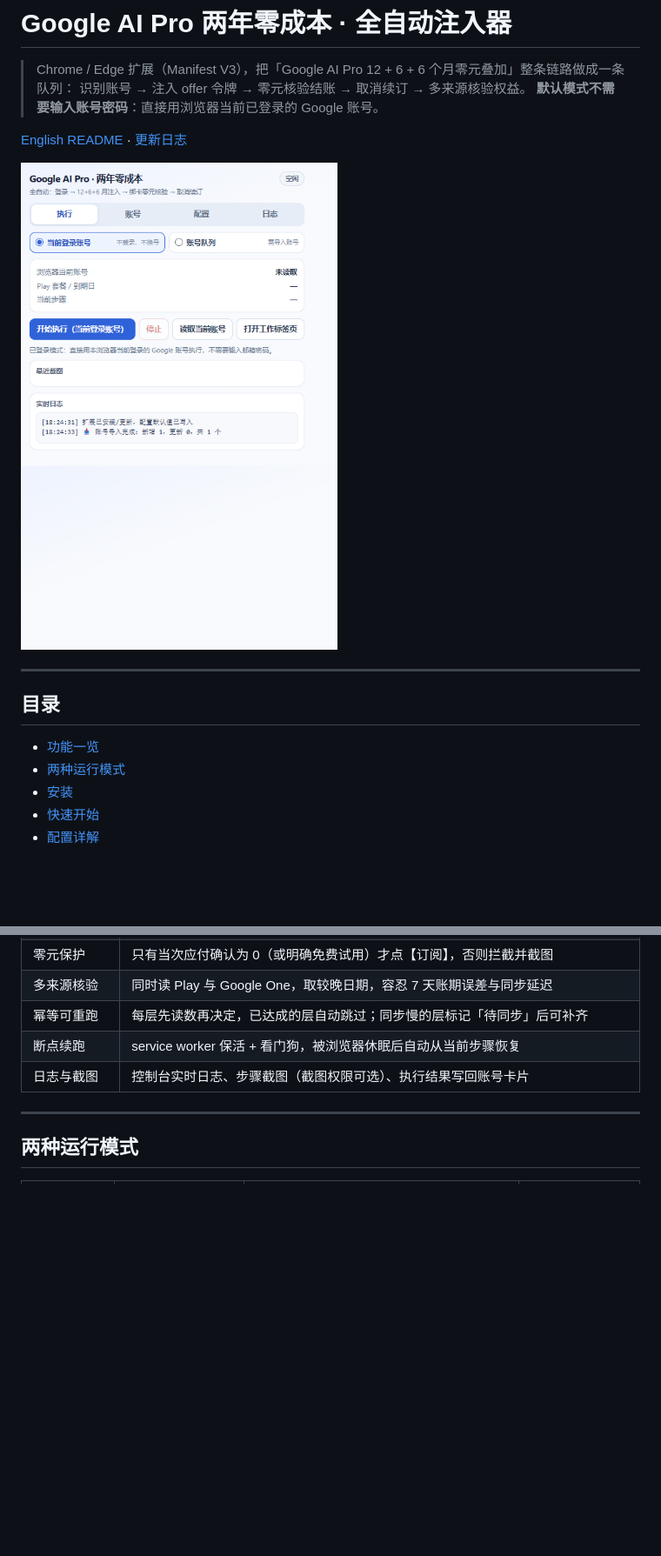
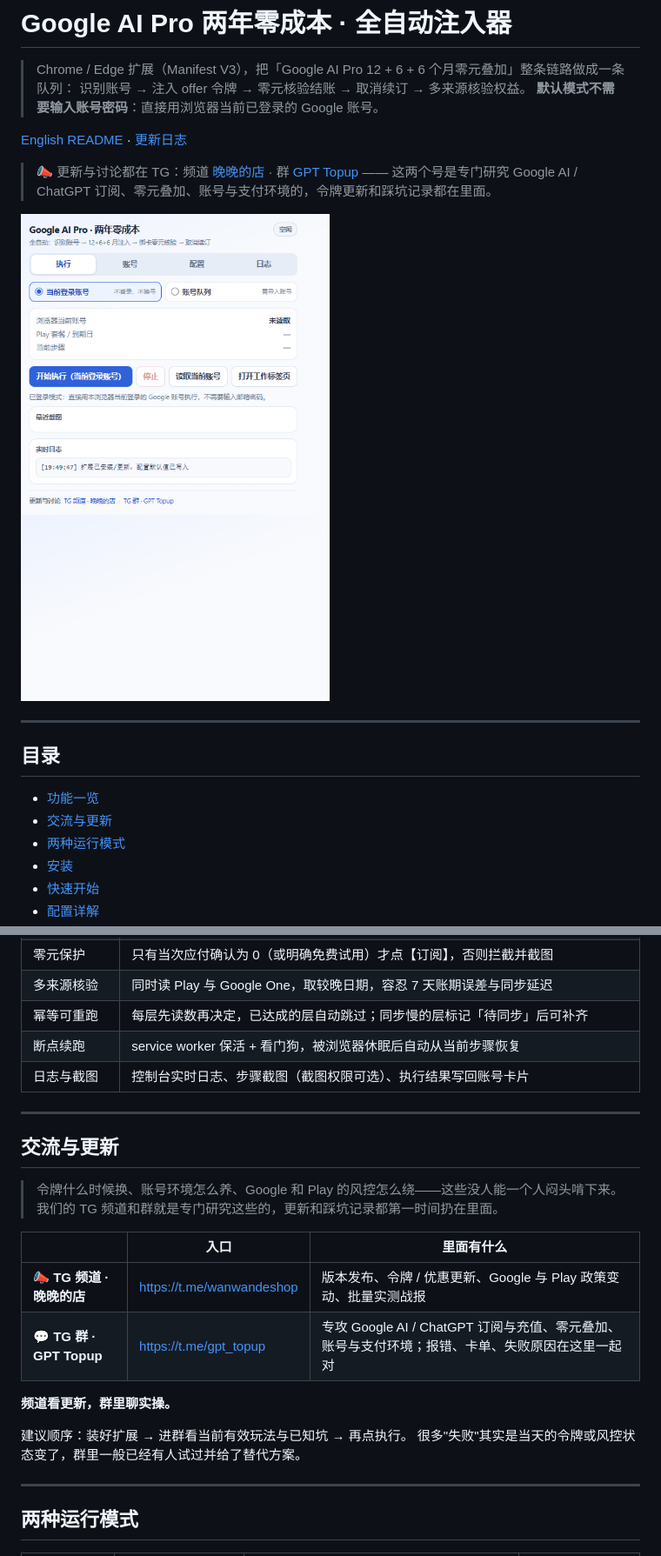
Before and after one commit to lsy1770/google-ai-pro-auto-ext, a Markdown page: README.md, 2 parts joined by grey strips. Shown at 87% size. Drawn GitHub-style; pictures changed too: docs/screenshots/popup-session-mode.png; blank space fills up the shorter version.

```diff
--- a/README.md
+++ b/README.md
@@ -6,6 +6,9 @@
 
 [English README](README.en.md) · [更新日志](CHANGELOG.md)
 
+> 📣 更新与讨论都在 TG：频道 [晚晚的店](https://t.me/wanwandeshop) · 群 [GPT Topup](https://t.me/gpt_topup)
+> —— 这两个号是专门研究 Google AI / ChatGPT 订阅、零元叠加、账号与支付环境的，令牌更新和踩坑记录都在里面。
+
 ![控制台 · 已登录账号模式](docs/screenshots/popup-session-mode.png)
 
 ---
@@ -13,6 +16,7 @@
 ## 目录
 
 - [功能一览](#功能一览)
+- [交流与更新](#交流与更新)
 - [两种运行模式](#两种运行模式)
 - [安装](#安装)
 - [快速开始](#快速开始)
@@ -44,6 +48,23 @@
 | 幂等可重跑 | 每层先读数再决定，已达成的层自动跳过；同步慢的层标记「待同步」后可补齐 |
 | 断点续跑 | service worker 保活 + 看门狗，被浏览器休眠后自动从当前步骤恢复 |
 | 日志与截图 | 控制台实时日志、步骤截图（截图权限可选）、执行结果写回账号卡片 |
+
+---
+
+## 交流与更新
+
+> 令牌什么时候换、账号环境怎么养、Google 和 Play 的风控怎么绕——这些没人能一个人闷头啃下来。
+> 我们的 TG 频道和群就是专门研究这些的，更新和踩坑记录都第一时间扔在里面。
+
+| | 入口 | 里面有什么 |
+| --- | --- | --- |
+| 📣 **TG 频道 · 晚晚的店** | <https://t.me/wanwandeshop> | 版本发布、令牌 / 优惠更新、Google 与 Play 政策变动、批量实测战报 |
+| 💬 **TG 群 · GPT Topup** | <https://t.me/gpt_topup> | 专攻 Google AI / ChatGPT 订阅与充值、零元叠加、账号与支付环境；报错、卡单、失败原因在这里一起对 |
+
+**频道看更新，群里聊实操。**
+
+建议顺序：装好扩展 → 进群看当前有效玩法与已知坑 → 再点执行。
+很多"失败"其实是当天的令牌或风控状态变了，群里一般已经有人试过并给了替代方案。
 
 ---
 
```
Also changed, not shown: other parts of README.md (+11 -0 lines), CHANGELOG.md (+6 -0 lines), README.en.md (+36 -0 lines), 2 other files.
